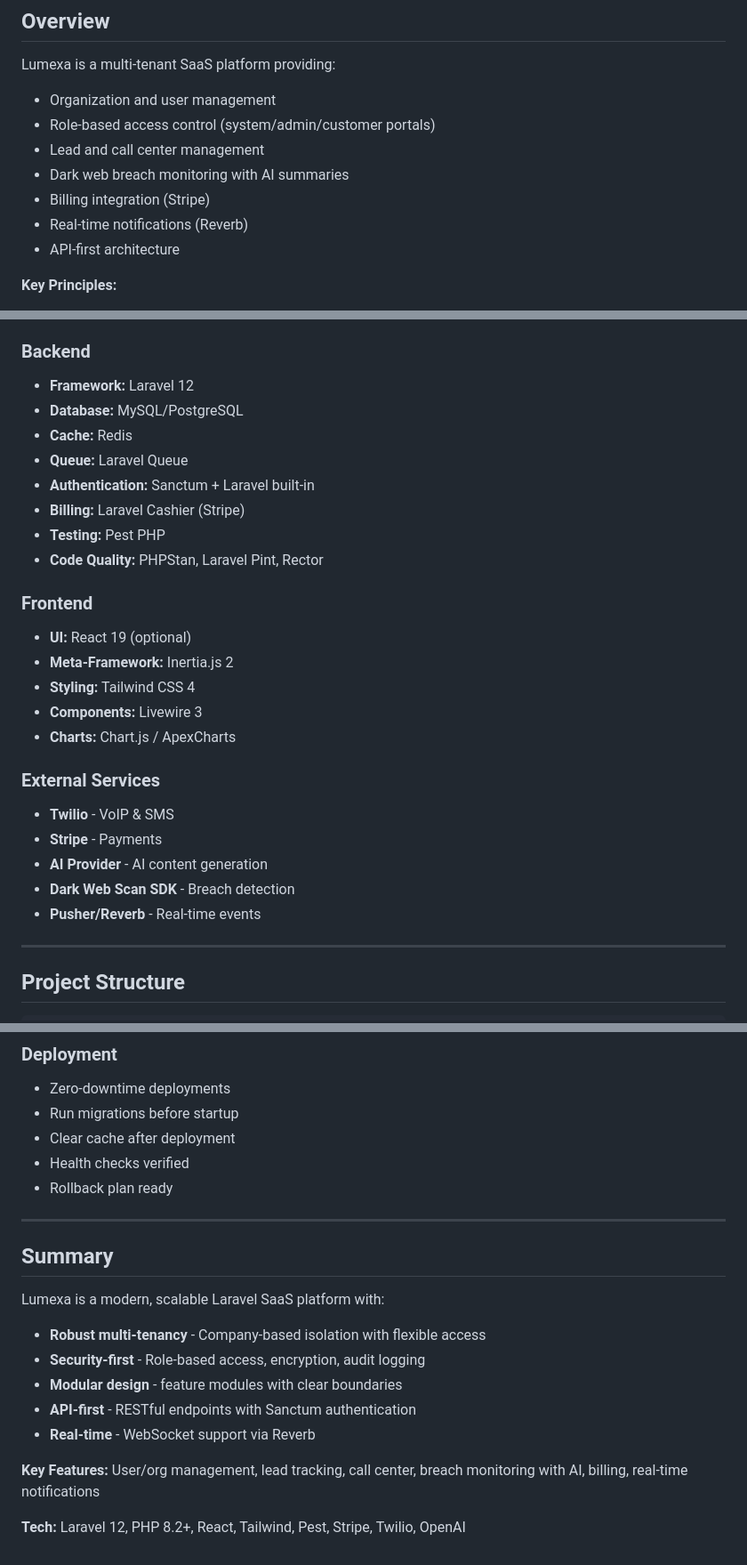
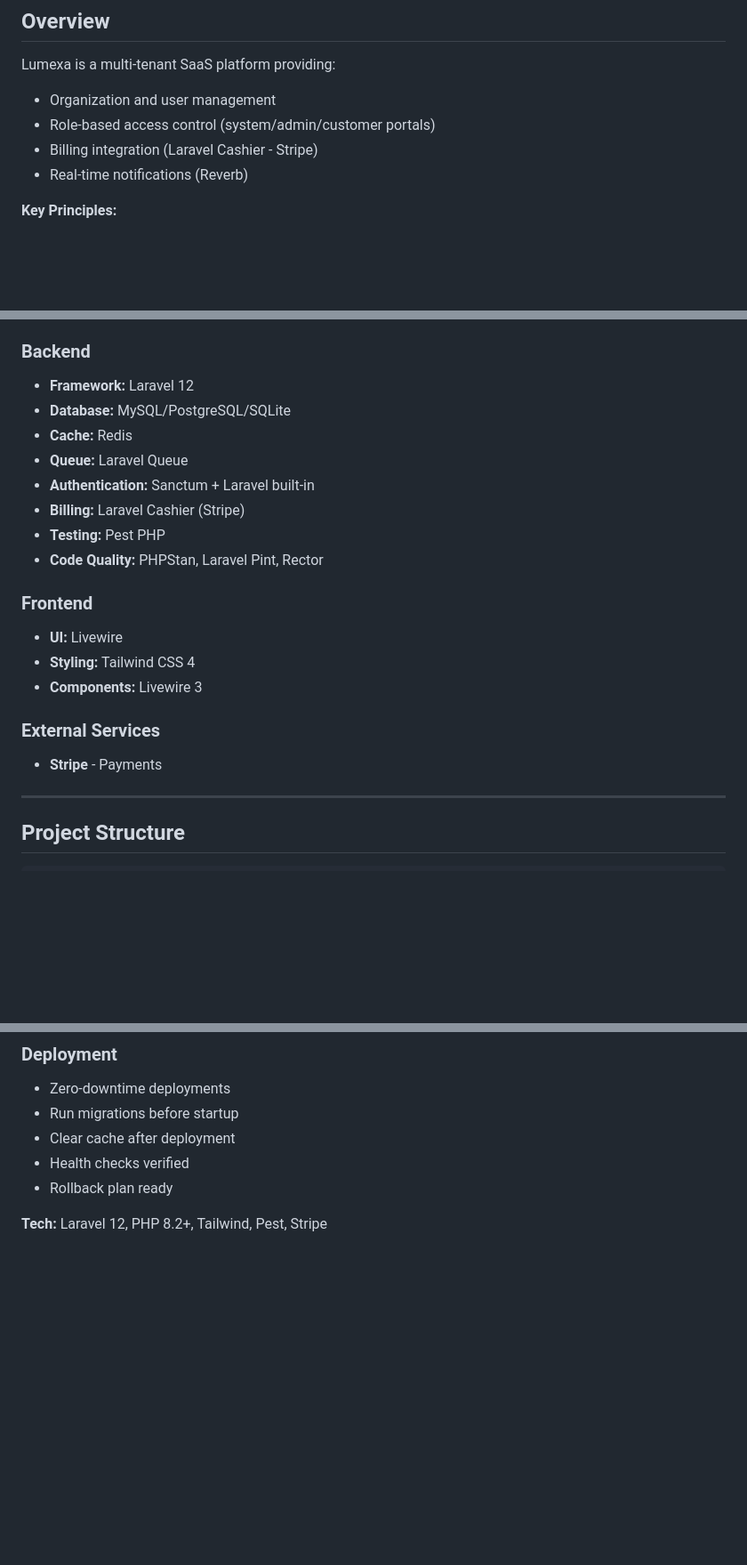
Before and after one commit to saeedhosan/lumexa, a Markdown page: docs/architecture.md, 3 parts joined by grey strips. Shown at 89% size. GitHub-like rendering; blank space fills up the shorter version.

```diff
--- a/docs/architecture.md
+++ b/docs/architecture.md
@@ -32,11 +32,8 @@ Lumexa is a multi-tenant SaaS platform providing:
 
 -   Organization and user management
 -   Role-based access control (system/admin/customer portals)
--   Lead and call center management
--   Dark web breach monitoring with AI summaries
--   Billing integration (Stripe)
+-   Billing integration (Laravel Cashier - Stripe)
 -   Real-time notifications (Reverb)
--   API-first architecture
 
 **Key Principles:**
 
@@ -52,7 +49,7 @@ Lumexa is a multi-tenant SaaS platform providing:
 ### Backend
 
 -   **Framework:** Laravel 12
--   **Database:** MySQL/PostgreSQL
+-   **Database:** MySQL/PostgreSQL/SQLite
 -   **Cache:** Redis
 -   **Queue:** Laravel Queue
 -   **Authentication:** Sanctum + Laravel built-in
@@ -62,19 +59,13 @@ Lumexa is a multi-tenant SaaS platform providing:
 
 ### Frontend
 
--   **UI:** React 19 (optional)
--   **Meta-Framework:** Inertia.js 2
+-   **UI:** Livewire
 -   **Styling:** Tailwind CSS 4
 -   **Components:** Livewire 3
--   **Charts:** Chart.js / ApexCharts
 
 ### External Services
 
--   **Twilio** - VoIP & SMS
 -   **Stripe** - Payments
--   **AI Provider** - AI content generation
--   **Dark Web Scan SDK** - Breach detection
--   **Pusher/Reverb** - Real-time events
 
 ---
 
@@ -671,18 +609,5 @@ composer run test         # Run all tests
 -   Health checks verified
 -   Rollback plan ready
 
----
 
-## Summary
-
-Lumexa is a modern, scalable Laravel SaaS platform with:
-
--   **Robust multi-tenancy** - Company-based isolation with flexible access
--   **Security-first** - Role-based access, encryption, audit logging
--   **Modular design** - feature modules with clear boundaries
--   **API-first** - RESTful endpoints with Sanctum authentication
--   **Real-time** - WebSocket support via Reverb
-
-**Key Features:** User/org management, lead tracking, call center, breach monitoring with AI, billing, real-time notifications
-
-**Tech:** Laravel 12, PHP 8.2+, React, Tailwind, Pest, Stripe, Twilio, OpenAI
+**Tech:** Laravel 12, PHP 8.2+, Tailwind, Pest, Stripe
```
Also changed, not shown: other parts of docs/architecture.md (+5 -58 lines).
